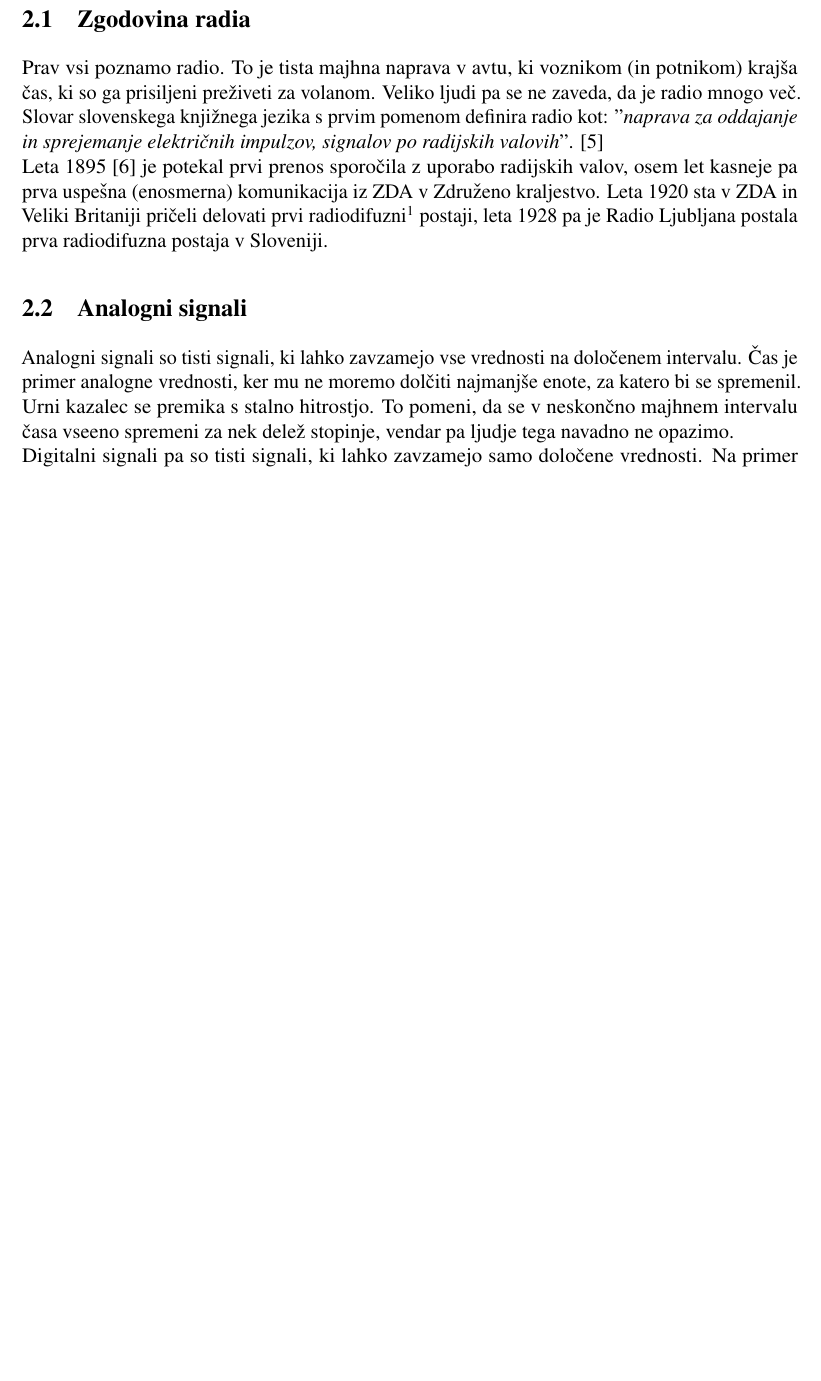
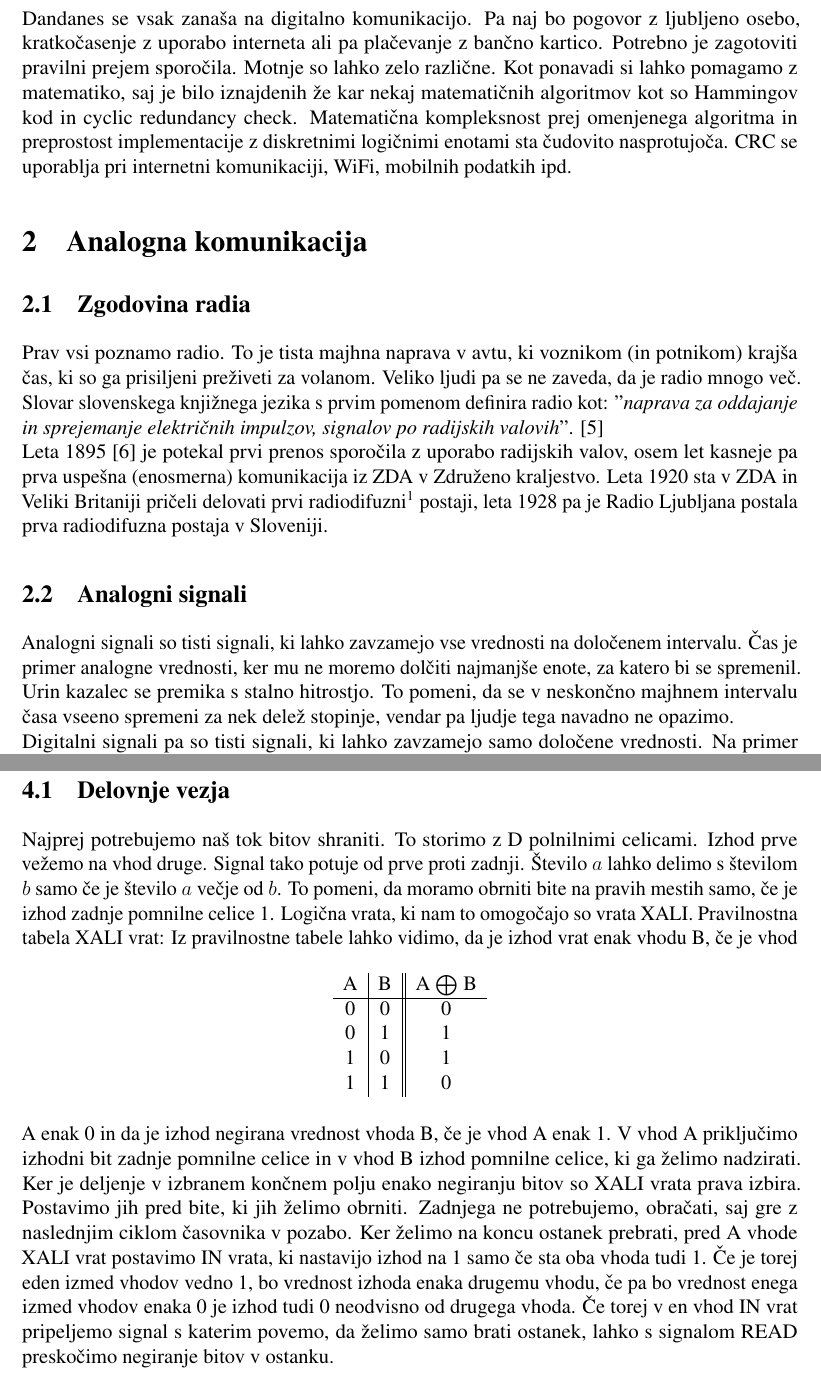
Before and after one commit to insightfulbriyan/Komunkacijska-vezja-in-naprave, a LaTeX document (Komunikacijska vezja in naprave.tex): part of page 6 of 13 before the commit and two parts of pages 5 and 9 of 13 after it, the two joined at a grey line, cut at the place of the change, the shorter picture padded with empty space. Compiled offline with pdfLaTeX.

Commit message:
Spremembe skr konec

```diff
--- a/Komunikacijska vezja in naprave.tex
+++ b/Komunikacijska vezja in naprave.tex
@@ -9,7 +9,7 @@
     pdfusetitle,
     hidelinks,
     unicode]{hyperref}  % Nastavi atribute PDF-ja, ne označuj povezav
-\usepackage{microtype}              % Podzavestne izboljšave za tipografijsko perfekcijo :)
+\usepackage{microtype}              % Izboljšave za tipografijsko perfekcijo :)
 \usepackage{enumitem}               % Seznami za člene
 \usepackage{graphicx}               % Vključitev slik
 \usepackage{dirtytalk}              % Citat
@@ -104,7 +120,14 @@
 
 \newpage
 \section{Uvod}
-\newpage
+Dandanes se vsak zanaša na digitalno komunikacijo. Pa naj bo pogovor z ljubljeno
+osebo, kratkočasenje z uporabo interneta ali pa plačevanje z bančno kartico.
+Potrebno je zagotoviti pravilni prejem sporočila. Motnje so lahko zelo različne.
+Kot ponavadi si lahko pomagamo z matematiko, saj je bilo iznajdenih že kar nekaj
+matematičnih algoritmov kot so Hammingov kod in cyclic redundancy check.
+Matematična kompleksnost prej omenjenega algoritma in preprostost
+implementacije z diskretnimi logičnimi enotami sta čudovito nasprotujoča. CRC se
+uporablja pri internetni komunikaciji, WiFi, mobilnih podatkih ipd.
 \section{Analogna komunikacija}
     \subsection{Zgodovina radia}
         Prav vsi poznamo radio. To je tista majhna naprava v avtu, ki
@@ -123,7 +146,7 @@
     \subsection{Analogni signali}
         Analogni signali so tisti signali, ki lahko zavzamejo vse vrednosti
         na določenem intervalu. Čas je primer analogne vrednosti, ker mu ne
-        moremo dolčiti najmanjše enote, za katero bi se spremenil. Urni
+        moremo dolčiti najmanjše enote, za katero bi se spremenil. Urin
         kazalec se premika s stalno hitrostjo. To pomeni, da se v neskončno
         majhnem intervalu časa vseeno spremeni za nek delež stopinje, vendar
         pa ljudje tega navadno ne opazimo.\\
@@ -324,7 +348,42 @@
             ugotoviti, kje se je napaka zgodila.
 
 \newpage
-\section{Empirični del – Digitalna vezja}
+\section{Empirični del – Digitalno vezje}
+    \subsection{Delovnje vezja}
+        Najprej potrebujemo naš tok bitov shraniti. To storimo z D polnilnimi
+        celicami. Izhod prve vežemo na vhod druge. Signal tako potuje od prve
+        proti zadnji. Število $a$ lahko delimo s številom $b$ samo če je število
+        $a$ večje od $b$. To pomeni, da moramo obrniti bite na pravih mestih
+        samo, če je izhod zadnje pomnilne celice 1. Logična vrata, ki nam to
+        omogočajo so vrata XALI. Pravilnostna tabela XALI vrat:
+        \begin{table}[!h]
+            \centering
+            \begin{tabular}{c|c||c}
+                A & B & A $\bigoplus$ B\\
+                \cline{1-3}
+                0 & 0 & 0\\
+                0 & 1 & 1\\
+                1 & 0 & 1\\
+                1 & 1 & 0\\
+            \end{tabular}
+        \end{table}
+        Iz pravilnostne tabele lahko vidimo, da je izhod vrat enak vhodu B, če
+        je vhod A enak 0 in da je izhod negirana vrednost vhoda B, če je vhod A
+        enak 1. V vhod A priključimo izhodni bit zadnje pomnilne celice in v
+        vhod B izhod pomnilne celice, ki ga želimo nadzirati. Ker je deljenje v
+        izbranem končnem polju enako negiranju bitov so XALI vrata prava izbira.
+        Postavimo jih pred bite, ki jih želimo obrniti. Zadnjega ne potrebujemo,
+        obračati, saj gre z naslednjim ciklom časovnika v pozabo.
+        Ker želimo na koncu ostanek prebrati, pred A vhode XALI vrat postavimo
+        IN vrata, ki nastavijo izhod na 1 samo če sta oba vhoda tudi 1. Če je
+        torej eden izmed vhodov vedno 1, bo vrednost izhoda enaka drugemu vhodu,
+        če pa bo vrednost enega izmed vhodov enaka 0 je izhod tudi 0 neodvisno
+        od drugega vhoda. Če torej v en vhod IN vrat pripeljemo signal s katerim
+        povemo, da želimo samo brati ostanek, lahko s signalom READ preskočimo
+        negiranje bitov v ostanku.
+
+    \newpage
+    \subsection{Shema vezja}
     \begin{figure}[h!]
         \begin{center}
             \begin{circuitikz} \draw
```
Also changed, not shown: viri.bib (+0 -8 lines), Komunikacijska vezja in naprave.pdf, Komunikacijska vezja in naprave.tex (37 more changed lines).
